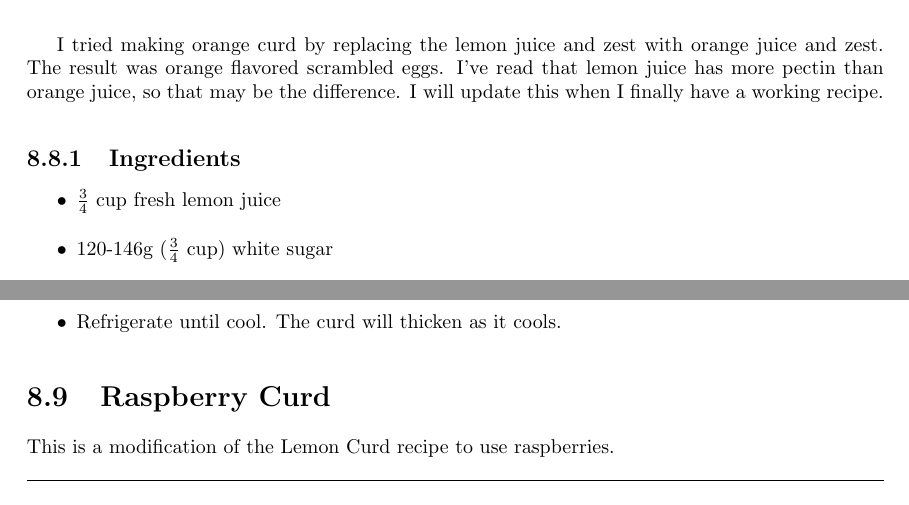
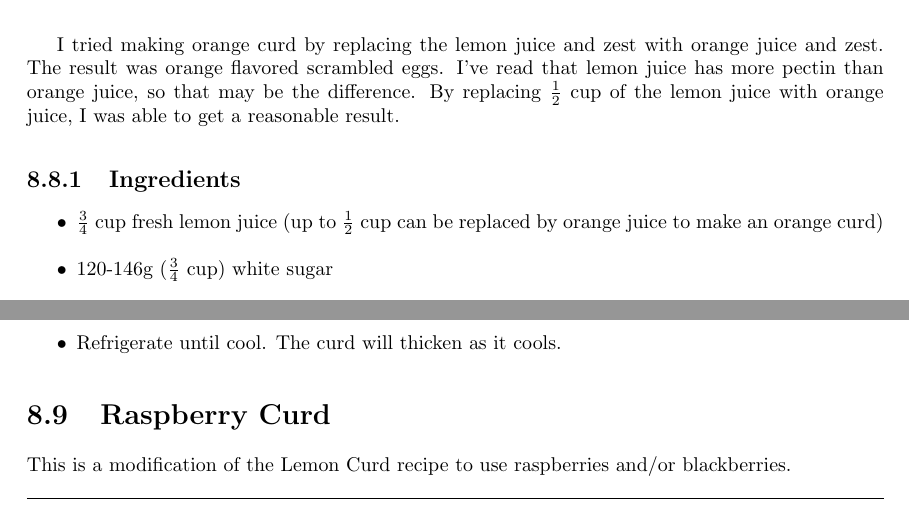
Before and after one commit to BrentSeidel/Recipes, a LaTeX thesis (CookBook.tex): two parts of page 39 of 47, joined at a grey line, cut so that both start at the same text. Compiled offline with pdfLaTeX.

Commit message:
Updates for curd recipes.

```diff
--- a/CookBook.tex
+++ b/CookBook.tex
@@ -897,11 +897,11 @@ This is based on an easy recipe that I found online.  It doesn't require separat
 
 I've tried mixing some lime juice and lime zest in with the lemon juice and lemon zest with good results.  Some time, I will try using orange juice and orange zest. I've also been reducing the amount of sugar as I like things tart.  It's a matter of taste, so experiment and find out what tastes good to you.  It can also be frozen and thawed for use later.
 
-I tried making orange curd by replacing the lemon juice and zest with orange juice and zest.  The result was orange flavored scrambled eggs.  I've read that lemon juice has more pectin than orange juice, so that may be the difference.  I will update this when I finally have a working recipe.
+I tried making orange curd by replacing the lemon juice and zest with orange juice and zest.  The result was orange flavored scrambled eggs.  I've read that lemon juice has more pectin than orange juice, so that may be the difference.  By replacing $\frac{1}{2}$ cup of the lemon juice with orange juice, I was able to get a reasonable result.
 
 \subsection{Ingredients}
 \begin{itemize}
-  \item $\frac{3}{4}$ cup fresh lemon juice
+  \item $\frac{3}{4}$ cup fresh lemon juice (up to $\frac{1}{2}$ cup can be replaced by orange juice to make an orange curd)
   \item 120-146g ($\frac{3}{4}$ cup) white sugar
   \item $\frac{1}{2}$ cup unsalted butter
   \item 3 large eggs
@@ -923,7 +923,7 @@ I tried making orange curd by replacing the lemon juice and zest with orange jui
 %----------------------------------------------------------
 \section{Raspberry Curd}
 \label{extra:RaspberryCurd|}
-This is a modification of the Lemon Curd recipe to use raspberries.
+This is a modification of the Lemon Curd recipe to use raspberries and/or blackberries.
 
 \subsection{Ingredients}
 \begin{itemize}
```
Also changed, not shown: CookBook.pdf, CookBook.tex (2 more changed lines).
